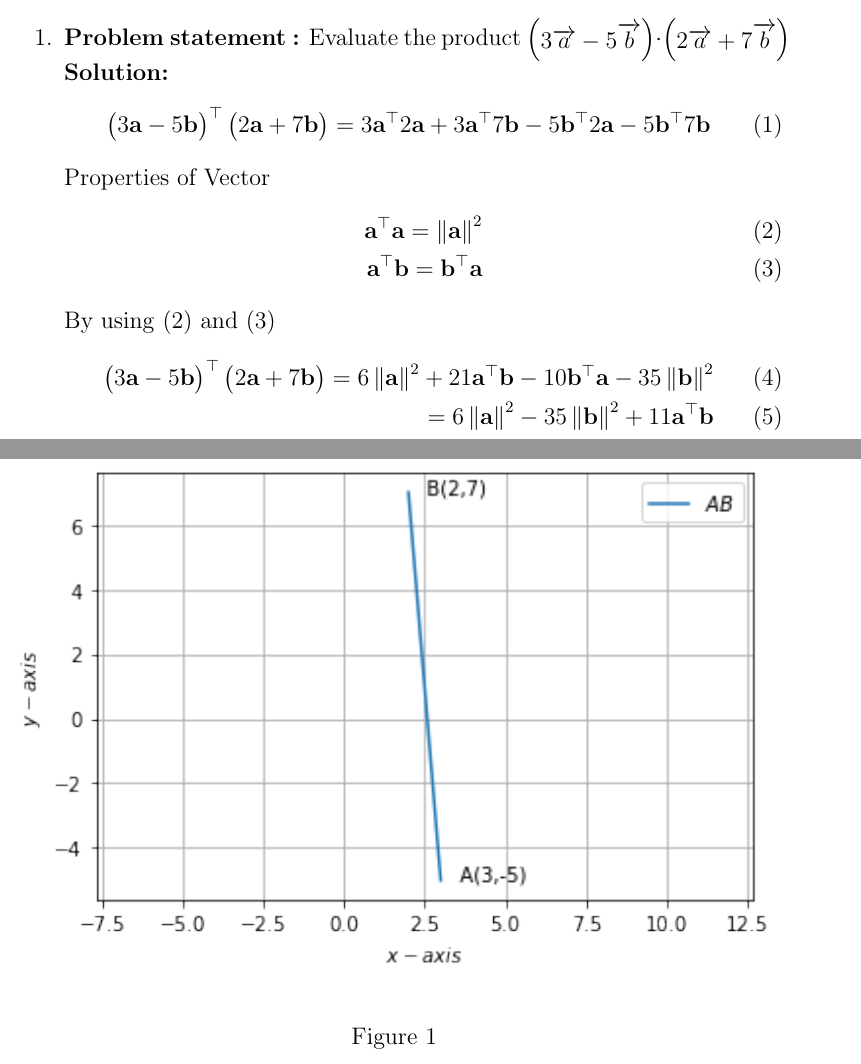
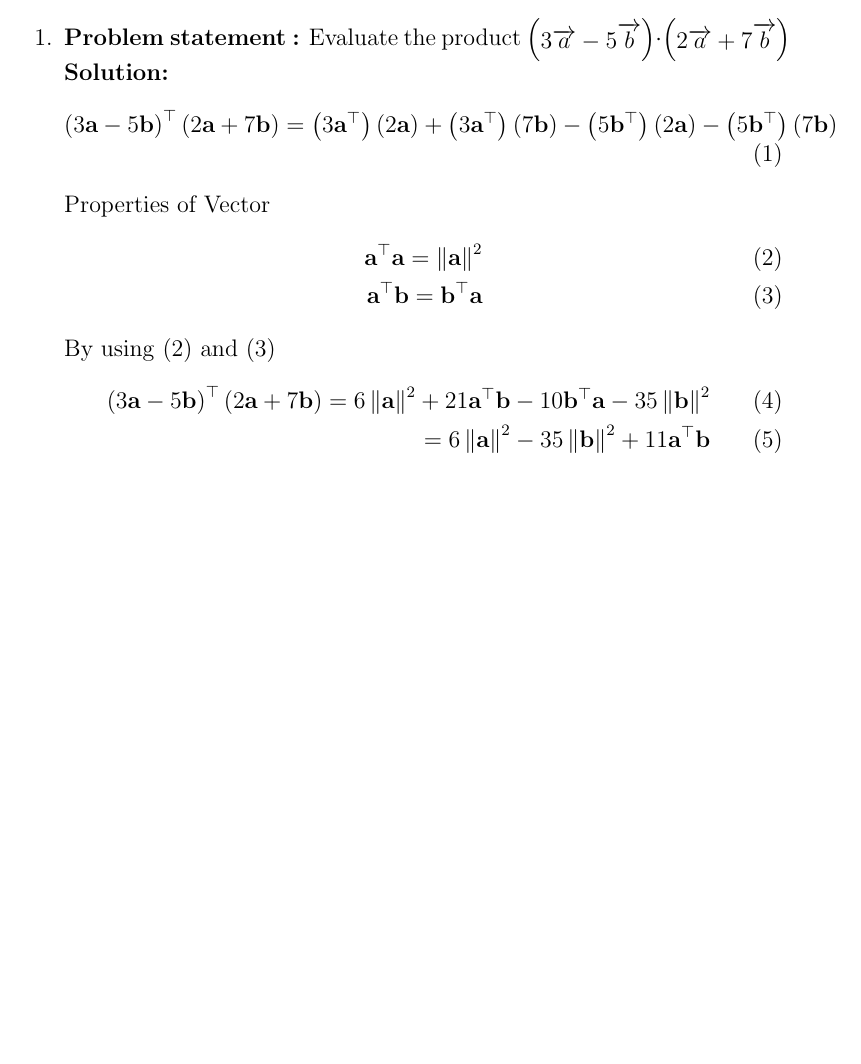
Before and after one commit to naveed790/vector, a LaTeX document (12.10.3.7/ques4.tex): two parts of pages 1 and 2 of 2 before the commit and part of the page after it, the two joined at a grey line, cut so that both start at the same text, the shorter picture padded with empty space. Compiled offline with pdfLaTeX.

Commit message:
Update ques4.tex

```diff
--- a/12.10.3.7/ques4.tex
+++ b/12.10.3.7/ques4.tex
@@ -18,6 +18,16 @@ columns=fullflexible
 \AtBeginDocument{\AtBeginShipoutNext{\AtBeginShipoutDiscard}}
 \let\vec\mathbf
 \providecommand{\norm}[1]{\left\lVert#1\right\rVert}
+\providecommand{\qfunc}[1]{\ensuremath{Q\left(#1\right)}}
+\providecommand{\sbrak}[1]{\ensuremath{{}\left[#1\right]}}
+\providecommand{\lsbrak}[1]{\ensuremath{{}\left[#1\right.}}
+\providecommand{\rsbrak}[1]{\ensuremath{{}\left.#1\right]}}
+\providecommand{\brak}[1]{\ensuremath{\left(#1\right)}}
+\providecommand{\lbrak}[1]{\ensuremath{\left(#1\right.}}
+\providecommand{\rbrak}[1]{\ensuremath{\left.#1\right)}}
+\providecommand{\cbrak}[1]{\ensuremath{\left\{#1\right\}}}
+\providecommand{\lcbrak}[1]{\ensuremath{\left\{#1\right.}}
+\providecommand{\rcbrak}[1]{\ensuremath{\left.#1\right\}}}
 \newcommand{\solution}{\noindent \textbf{Solution: }}
 \newcommand{\mydet}[1]{\ensuremath{\begin{vmatrix}#1\end{vmatrix}}}
 \title{\mytitle}
@@ -30,7 +40,7 @@ columns=fullflexible
 \item\textbf{Problem statement :} Evaluate the product $\myvec{3\overrightarrow{a}-5\overrightarrow{b}}\cdot\myvec{2\overrightarrow{a}+7\overrightarrow{b}}$
 \solution
 \begin{align}
-    \myvec{3\vec{a}-5\vec{b}}^{\top}\myvec{2\vec{a}+7\vec{b}}= 3\vec{a}^{\top}2\vec{a}+3\vec{a}^{\top}7\vec{b}-5\vec{b}^{\top}2\vec{a}-5\vec{b}^{\top}7\vec{b}
+    \brak{3\vec{a}-5\vec{b}}^{\top}\brak{2\vec{a}+7\vec{b}}= \brak{3\vec{a}^{\top}}\brak{2\vec{a}}+\brak{3\vec{a}^{\top}}\brak{7\vec{b}}-\brak{5\vec{b}^{\top}}\brak{2\vec{a}}-\brak{5\vec{b}^{\top}}\brak{7\vec{b}}
 \end{align}
 Properties of Vector
 \begin{align}
@@ -42,15 +52,8 @@ Properties of Vector
 \end{align}
 By using \eqref{eq1} and \eqref{eq2}
 \begin{align}
-    \myvec{3\vec{a}-5\vec{b}}^{\top}\myvec{2\vec{a}+7\vec{b}} = 6\norm{\vec{a}}^2 +21\vec{a}^{\top}\vec{b}-10\vec{b}^{\top}\vec{a}-35\norm{\vec{b}}^2 \\
+    \brak{3\vec{a}-5\vec{b}}^{\top}\brak{2\vec{a}+7\vec{b}} = 6\norm{\vec{a}}^2 +21\vec{a}^{\top}\vec{b}-10\vec{b}^{\top}\vec{a}-35\norm{\vec{b}}^2 \\
      =6\norm{\vec{a}}^2-35\norm{\vec{b}}^2+11\vec{a}^{\top}\vec{b}
 \end{align}
-\begin{figure}[!h]
- \begin{center}
-  \includegraphics[width=\columnwidth]{./fig.png}
- \end{center}
-\caption{}
-\label{fig:Fig1}
-\end{figure}
 \end{enumerate}
 \end{document}
```
